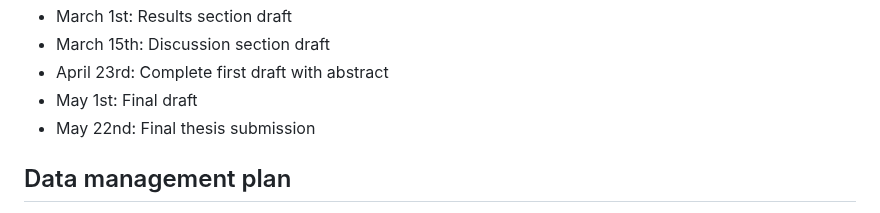
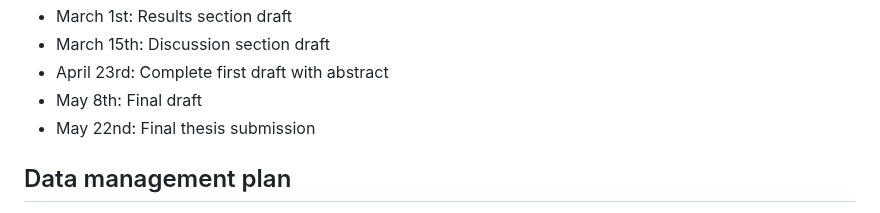
Before and after one commit to Roskva-git/MtS, a Markdown page: README.md, the part around the change. Drawn GitHub-style.

Commit message:
Update final draft date in README

```diff
--- a/README.md
+++ b/README.md
@@ -67,7 +67,7 @@ The repository contains analysis scripts for behavioural data, sleep data, and E
 - March 1st: Results section draft
 - March 15th: Discussion section draft
 - April 23rd: Complete first draft with abstract
-- May 1st: Final draft
+- May 8th: Final draft
 - May 22nd: Final thesis submission
 
 
```
